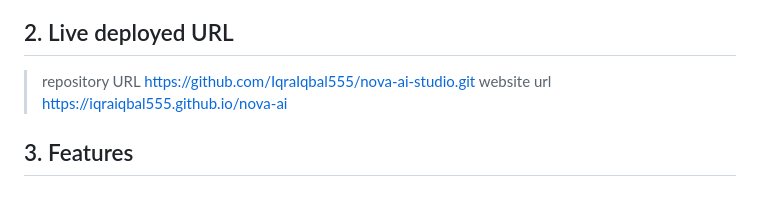
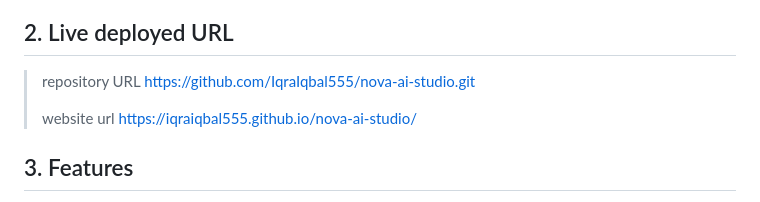
Before and after one commit to IqraIqbal555/nova-ai-studio, a Markdown page: README.md, the part around one of its changes. Drawn GitHub-style.

```diff
--- a/README.md
+++ b/README.md
@@ -16,8 +16,9 @@
 ## 2. Live deployed URL
 >repository URL
 >https://github.com/IqraIqbal555/nova-ai-studio.git
+>
 >website url
-> https://iqraiqbal555.github.io/nova-ai
+> https://iqraiqbal555.github.io/nova-ai-studio/
 
 ## 3. Features
 
```
Also changed, not shown: other parts of README.md (+2 -2 lines).
